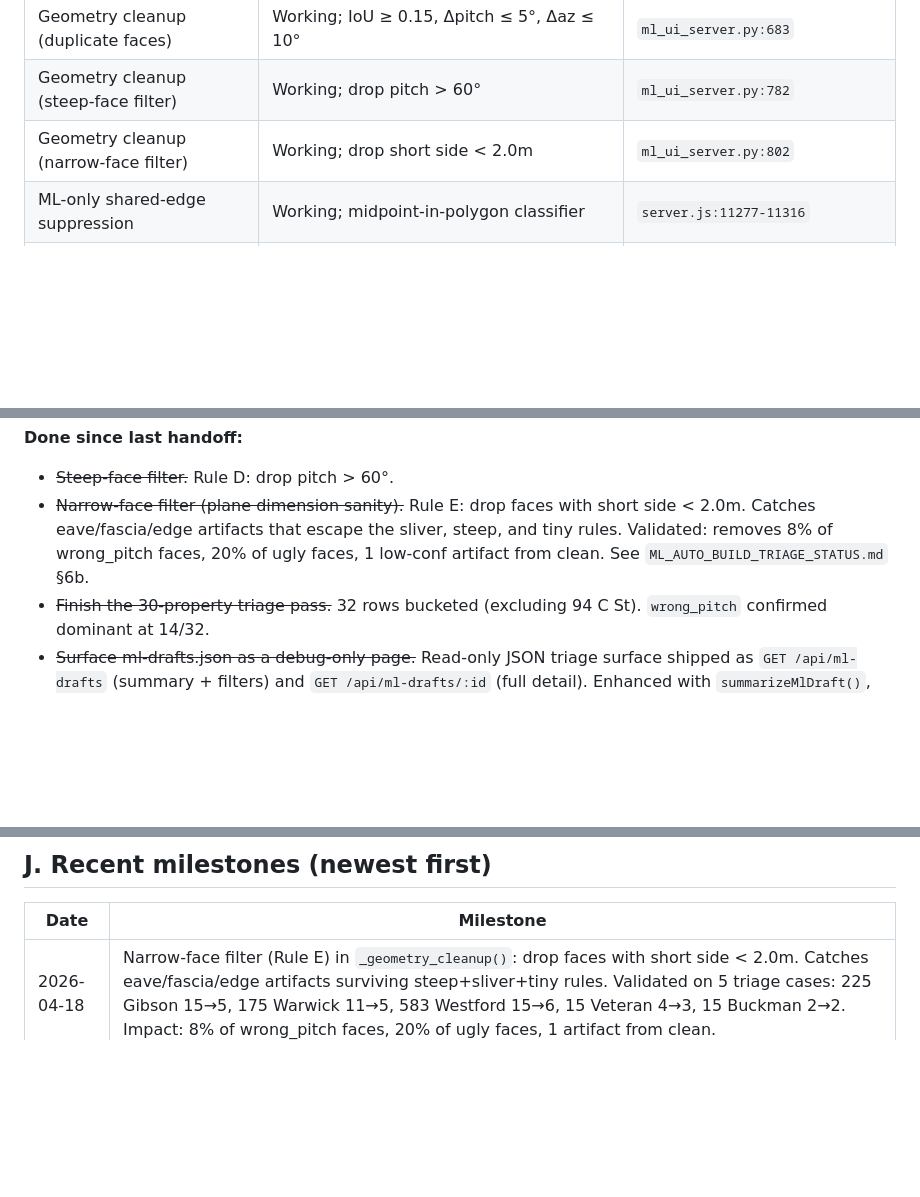
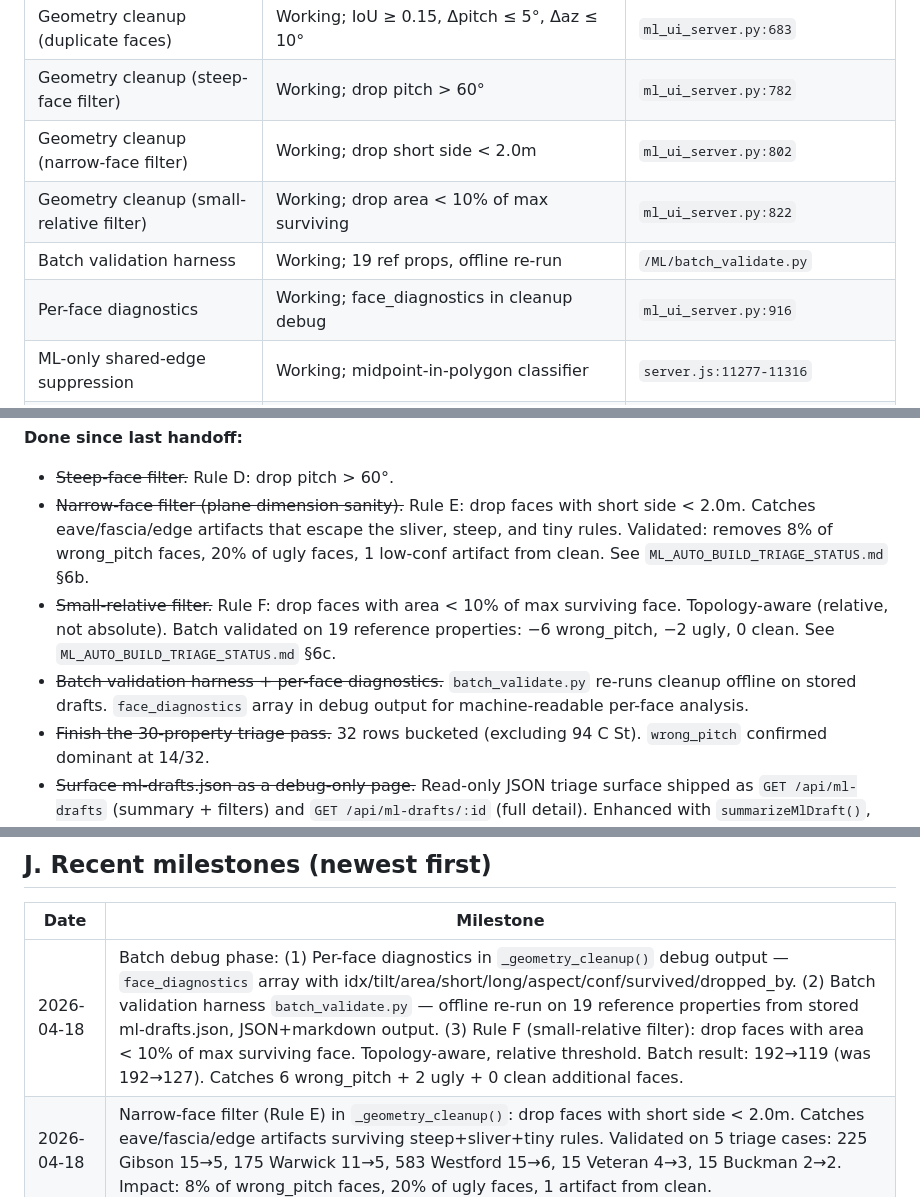
Before and after one commit to adam12798/roof-viewer, a Markdown page: PROJECT_HANDOFF.md, 3 parts joined by grey strips. Drawn GitHub-style; blank space fills up the shorter version.

```diff
--- a/PROJECT_HANDOFF.md
+++ b/PROJECT_HANDOFF.md
@@ -87,6 +87,9 @@ ML Auto Build button
 | Geometry cleanup (duplicate faces) | Working; IoU ≥ 0.15, Δpitch ≤ 5°, Δaz ≤ 10° | `ml_ui_server.py:683` |
 | Geometry cleanup (steep-face filter) | Working; drop pitch > 60° | `ml_ui_server.py:782` |
 | Geometry cleanup (narrow-face filter) | Working; drop short side < 2.0m | `ml_ui_server.py:802` |
+| Geometry cleanup (small-relative filter) | Working; drop area < 10% of max surviving | `ml_ui_server.py:822` |
+| Batch validation harness | Working; 19 ref props, offline re-run | `/ML/batch_validate.py` |
+| Per-face diagnostics | Working; face_diagnostics in cleanup debug | `ml_ui_server.py:916` |
 | ML-only shared-edge suppression | Working; midpoint-in-polygon classifier | `server.js:11277-11316` |
 | ML-only single-slope rendering | Working; no per-face hip decomposition | `server.js:11519-11610` |
 | Shared-edge muted grey lines | Working | `server.js:11578` |
@@ -228,6 +231,8 @@ python3 ml_ui_server.py
 **Done since last handoff:**
 - ~~Steep-face filter.~~ Rule D: drop pitch > 60°.
 - ~~Narrow-face filter (plane dimension sanity).~~ Rule E: drop faces with short side < 2.0m. Catches eave/fascia/edge artifacts that escape the sliver, steep, and tiny rules. Validated: removes 8% of wrong_pitch faces, 20% of ugly faces, 1 low-conf artifact from clean. See `ML_AUTO_BUILD_TRIAGE_STATUS.md` §6b.
+- ~~Small-relative filter.~~ Rule F: drop faces with area < 10% of max surviving face. Topology-aware (relative, not absolute). Batch validated on 19 reference properties: −6 wrong_pitch, −2 ugly, 0 clean. See `ML_AUTO_BUILD_TRIAGE_STATUS.md` §6c.
+- ~~Batch validation harness + per-face diagnostics.~~ `batch_validate.py` re-runs cleanup offline on stored drafts. `face_diagnostics` array in debug output for machine-readable per-face analysis.
 - ~~Finish the 30-property triage pass.~~ 32 rows bucketed (excluding 94 C St). `wrong_pitch` confirmed dominant at 14/32.
 - ~~Surface ml-drafts.json as a debug-only page.~~ Read-only JSON triage surface shipped as `GET /api/ml-drafts` (summary + filters) and `GET /api/ml-drafts/:id` (full detail). Enhanced with `summarizeMlDraft()`, disposition filter, sorting, pagination (uncommitted in server.js).
 
@@ -242,6 +247,7 @@ python3 ml_ui_server.py
 
 | Date | Milestone |
 |---|---|
+| 2026-04-18 | Batch debug phase: (1) Per-face diagnostics in `_geometry_cleanup()` debug output — `face_diagnostics` array with idx/tilt/area/short/long/aspect/conf/survived/dropped_by. (2) Batch validation harness `batch_validate.py` — offline re-run on 19 reference properties from stored ml-drafts.json, JSON+markdown output. (3) Rule F (small-relative filter): drop faces with area < 10% of max surviving face. Topology-aware, relative threshold. Batch result: 192→119 (was 192→127). Catches 6 wrong_pitch + 2 ugly + 0 clean additional faces. |
 | 2026-04-18 | Narrow-face filter (Rule E) in `_geometry_cleanup()`: drop faces with short side < 2.0m. Catches eave/fascia/edge artifacts surviving steep+sliver+tiny rules. Validated on 5 triage cases: 225 Gibson 15→5, 175 Warwick 11→5, 583 Westford 15→6, 15 Veteran 4→3, 15 Buckman 2→2. Impact: 8% of wrong_pitch faces, 20% of ugly faces, 1 artifact from clean. |
 | 2026-04-18 | Steep-face filter shipped in `ml_ui_server.py` `_geometry_cleanup()`. Rule D: drop faces with pitch > 60° (constant `STEEP_TILT_CEILING_DEG = 60.0`). Validated on 225 Gibson (15→9), 726 School (12→7), 583 Westford (15→12), 175 Warwick (11→9). Debug output: `dropped_steep` array in `frame_debug.geometry_cleanup`. No CRM changes. |
 | 2026-04-18 | Triage pass complete: 32 rows bucketed. Final distribution: `wrong_pitch` 14, `ugly_but_correct_building` 6, `reject_correct` 5, `clean` 4, `reject_too_strict` 3; `wrong_target` / `gap_overlap` / `wrong_azimuth` all 0. Pitch analysis: 24% of wrong_pitch faces are >55° (walls), 29% are 40-55° (too steep). All from DSM-based orientation, not default-pitch fallback. Next engineering task: steep-face filter (tilt >60°) in ml_ui_server.py cleanup. 7 labeled rows lost to paste truncation; recovery needed. |
```
Also changed, not shown: ML_AUTO_BUILD_TRIAGE_STATUS.md (+27 -1 lines).
